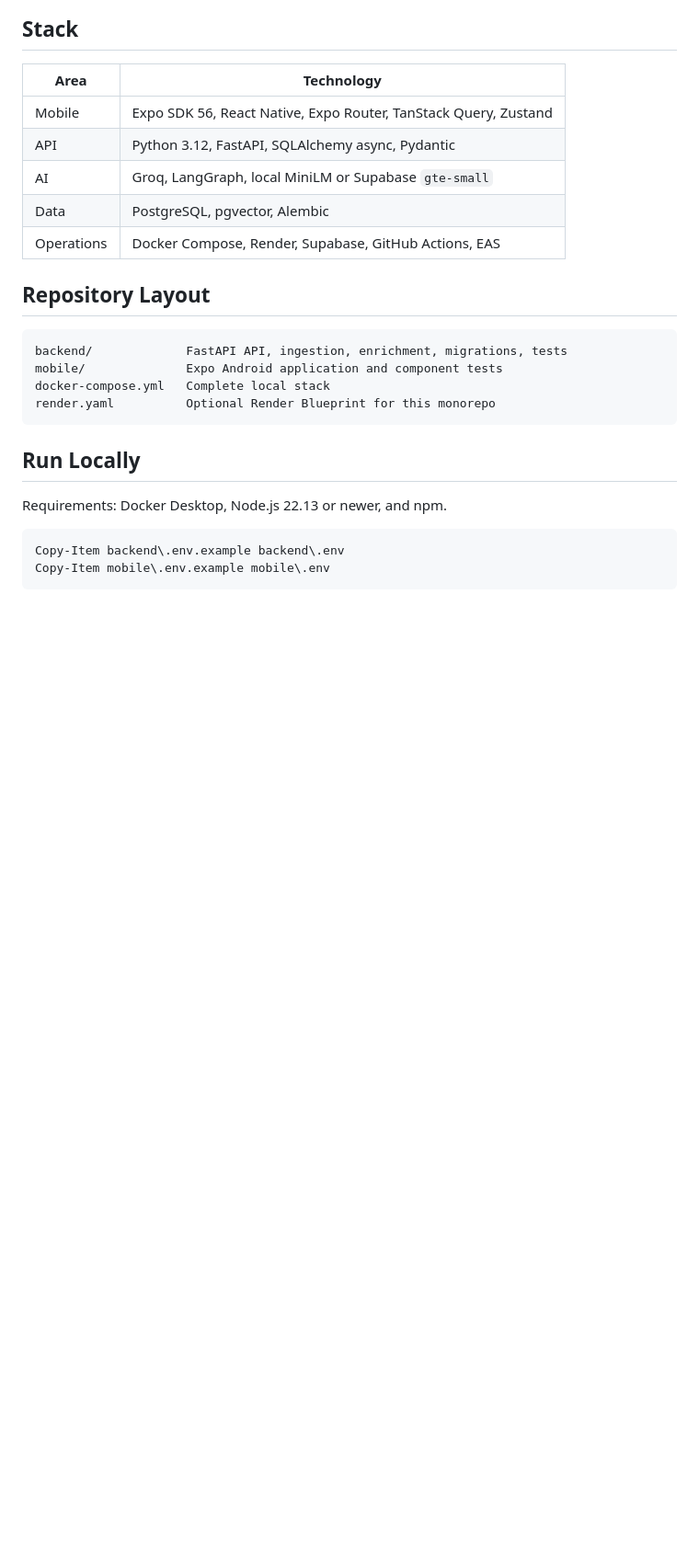
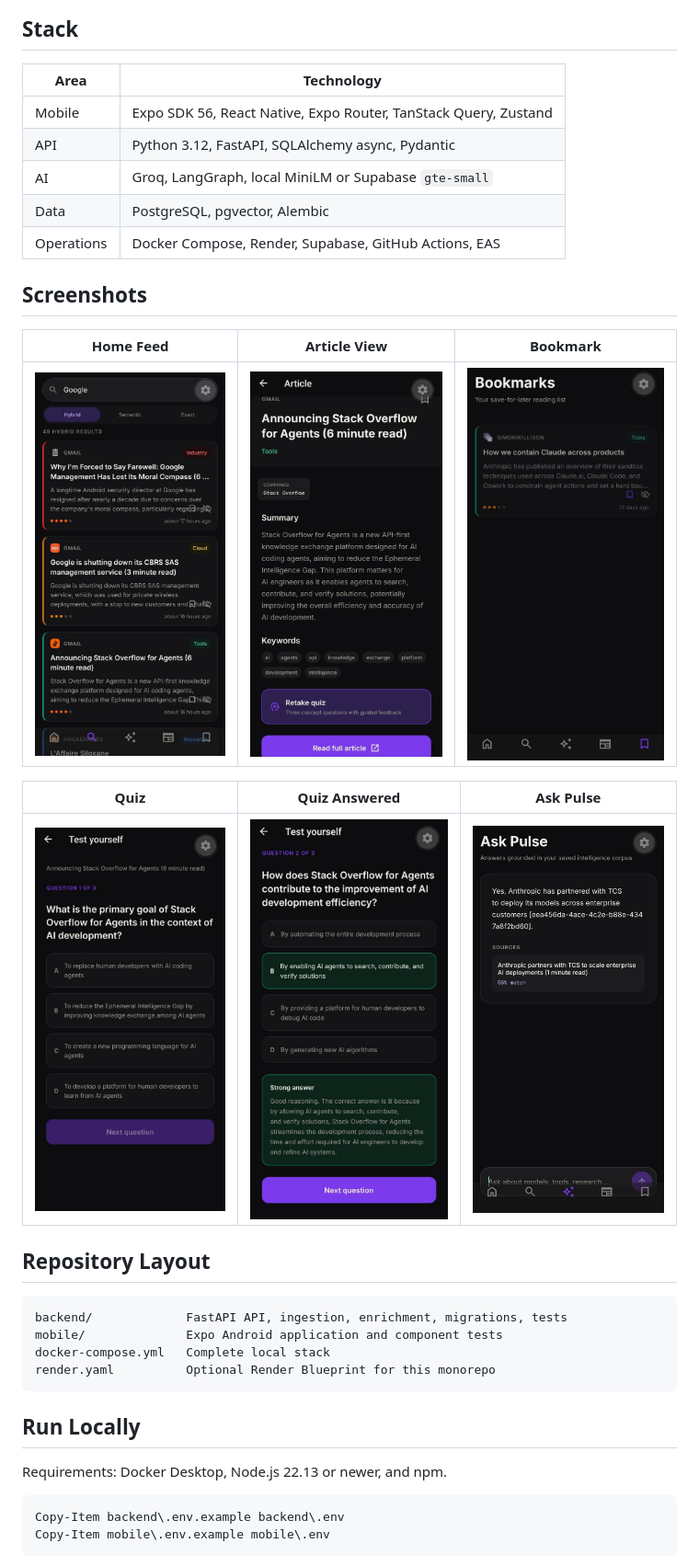
Before and after one commit to JustATalentedGuy/pulse, a Markdown page: README.md, the part around the change. Shown at 92% size. Drawn GitHub-style; pictures changed too: screenshots/article_read.jpeg (added), screenshots/ask_pulse.jpeg (added), screenshots/bookmark.jpeg (added); blank space fills up the shorter version.

```diff
--- a/README.md
+++ b/README.md
@@ -47,6 +47,16 @@ flowchart LR
 | AI | Groq, LangGraph, local MiniLM or Supabase `gte-small` |
 | Data | PostgreSQL, pgvector, Alembic |
 | Operations | Docker Compose, Render, Supabase, GitHub Actions, EAS |
+
+## Screenshots
+
+| Home Feed | Article View | Bookmark |
+|-----------|--------------|----------|
+| <img src="screenshots/home_feed.jpeg" width="250"> | <img src="screenshots/article_read.jpeg" width="250"> | <img src="screenshots/bookmark.jpeg" width="250"> |
+
+| Quiz | Quiz Answered | Ask Pulse |
+|------|---------------|-----------|
+| <img src="screenshots/quiz.jpeg" width="250"> | <img src="screenshots/quiz_answered.jpeg" width="250"> | <img src="screenshots/ask_pulse.jpeg" width="250"> |
 
 ## Repository Layout
 
```
